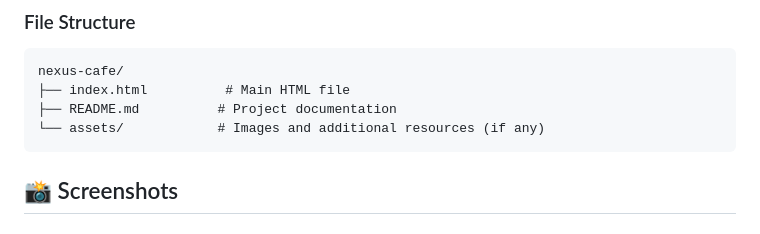
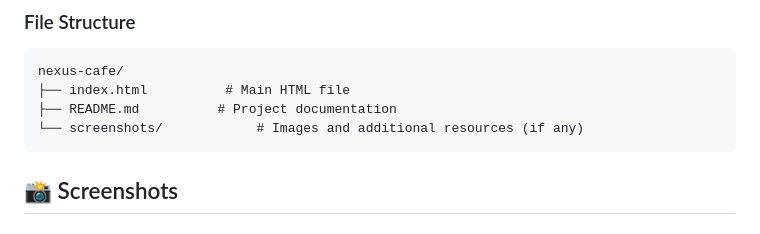
Before and after one commit to IleshDevX/Nexus-Cafe, a Markdown page: README.md, the part around the change. Rendered like a GitHub page.

````diff
--- a/README.md
+++ b/README.md
@@ -70,7 +70,7 @@ No installation or build process required. All dependencies are loaded via CDNs.
 nexus-cafe/
 ├── index.html          # Main HTML file
 ├── README.md          # Project documentation
-└── assets/            # Images and additional resources (if any)
+└── screenshots/            # Images and additional resources (if any)
 ```
 
 ## 📸 Screenshots
````
